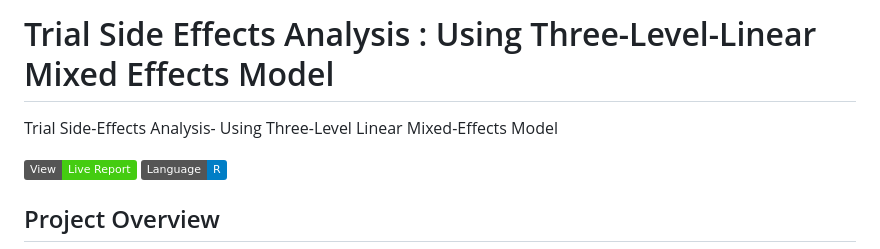
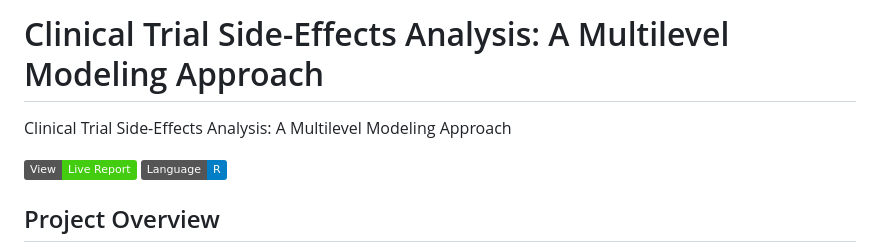
Before and after one commit to Vismaya-SD/Clinical-Trial-Side-Effects-Analysis-A-Multilevel-Modeling-Approach, a Markdown page: README.md, the part around the change. GitHub-like rendering; badges without logos.

```diff
--- a/README.md
+++ b/README.md
@@ -1,5 +1,5 @@
-# Trial Side Effects Analysis : Using Three-Level-Linear Mixed Effects Model
-Trial Side-Effects Analysis- Using Three-Level Linear Mixed-Effects Model
+# Clinical Trial Side-Effects Analysis: A Multilevel Modeling Approach
+Clinical Trial Side-Effects Analysis: A Multilevel Modeling Approach
 
 [![View Live Report](https://img.shields.io/badge/View-Live%20Report-brightgreen)](https://htmlpreview.github.io/?https://github.com/Vismaya-SD/Trial-Side-Effects-Analysis-Three-Level-Linear-Mixed-Effects-Model/blob/main/Trial-Side-Effects-Analysis.html)
 [![Language](https://img.shields.io/badge/Language-R-blue.svg)](https://www.r-project.org/)
```
